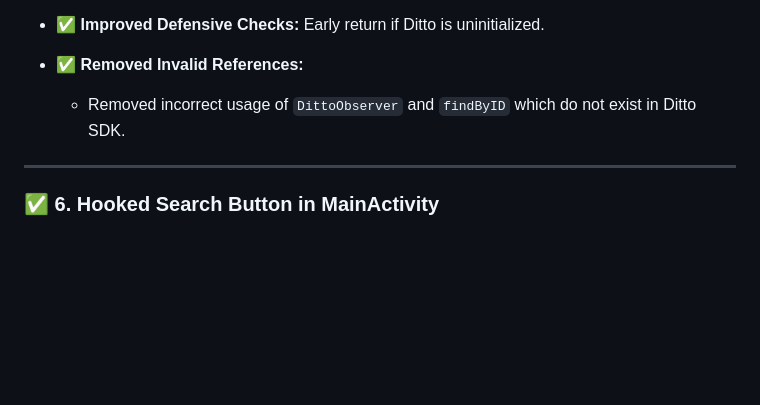
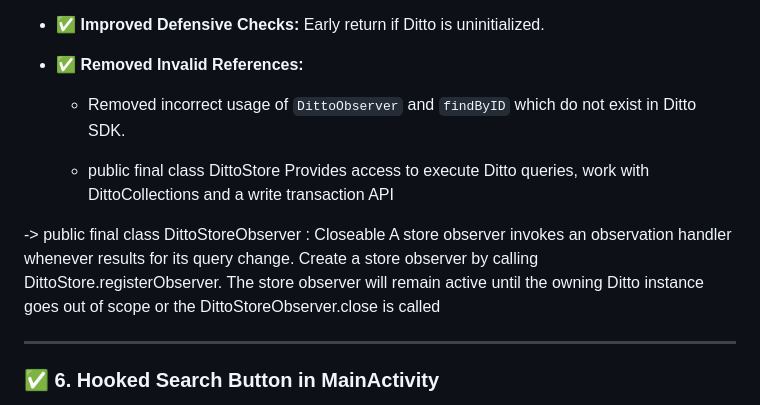
Before and after one commit to agattu1/Ditto.live-Demo-Apps, a Markdown page: README.md, the part around the change. Rendered like a GitHub page; blank space fills up the shorter version.

```diff
--- a/README.md
+++ b/README.md
@@ -132,6 +132,16 @@ Here is a **systematic and chronological breakdown** of the key changes made to
 
   * Removed incorrect usage of `DittoObserver` and `findByID` which do not exist in Ditto SDK.
 
+  * public final class DittoStore
+Provides access to execute Ditto queries, work with DittoCollections and a write transaction API
+
+->
+public final class DittoStoreObserver
+    : Closeable
+A store observer invokes an observation handler whenever results for its query change.
+Create a store observer by calling DittoStore.registerObserver. The store observer will remain active until the owning Ditto instance goes out of scope or the DittoStoreObserver.close is called
+
+
 ---
 
 ### ✅ 6. **Hooked Search Button in MainActivity**
```
